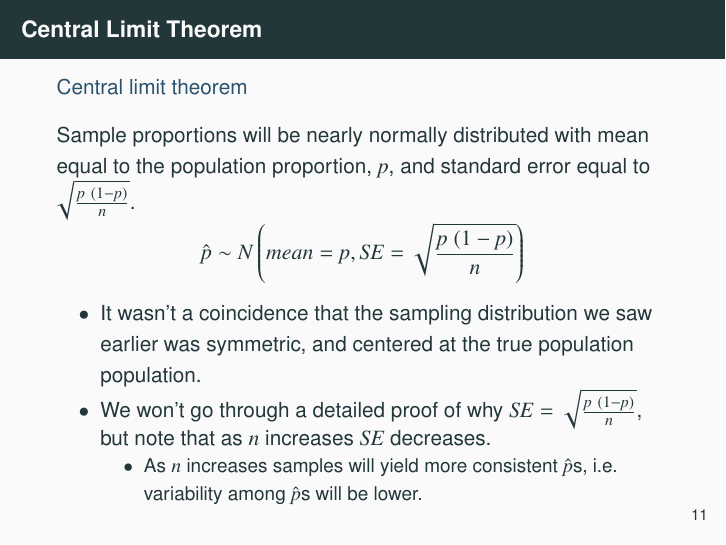
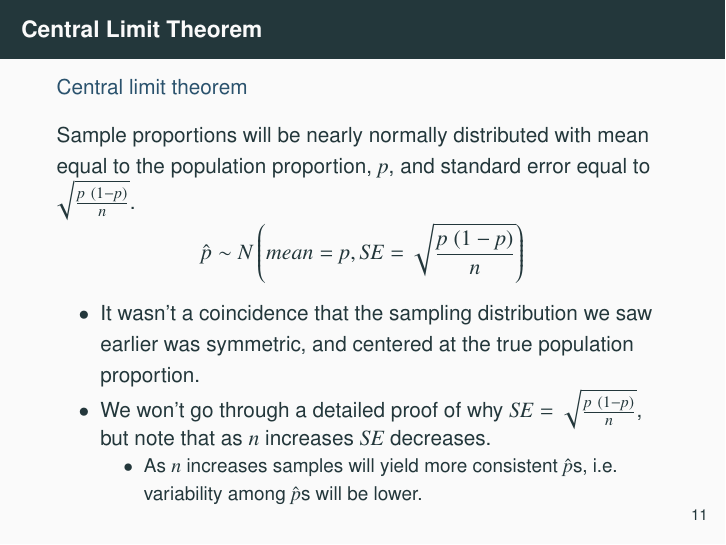
Before and after one commit to OpenIntroStat/openintro-statistics-slides, LaTeX slides (Chp 5/chp5.tex, which reads Chp 5/5-1_point_est_sampling_var/5-1_point_est_sampling_var.tex): page 16 of 101. Compiled offline with pdfLaTeX.

Commit message:
Update 5-1_point_est_sampling_var.tex

```diff
--- a/Chp 5/5-1_point_est_sampling_var/5-1_point_est_sampling_var.tex
+++ b/Chp 5/5-1_point_est_sampling_var/5-1_point_est_sampling_var.tex
@@ -211,7 +211,7 @@ The distribution is unimodal and roughly symmetric. A reasonable guess for the t
 
 \begin{itemize}
 
-\item It wasn't a coincidence that the sampling distribution we saw earlier was symmetric, and centered at the true population population.
+\item It wasn't a coincidence that the sampling distribution we saw earlier was symmetric, and centered at the true population proportion.
 
 \item We won't go through a detailed proof of why $SE =  \sqrt{\frac{p~(1-p)}{n}}$, but note that as $n$ increases $SE$ decreases.
 \begin{itemize}
```
